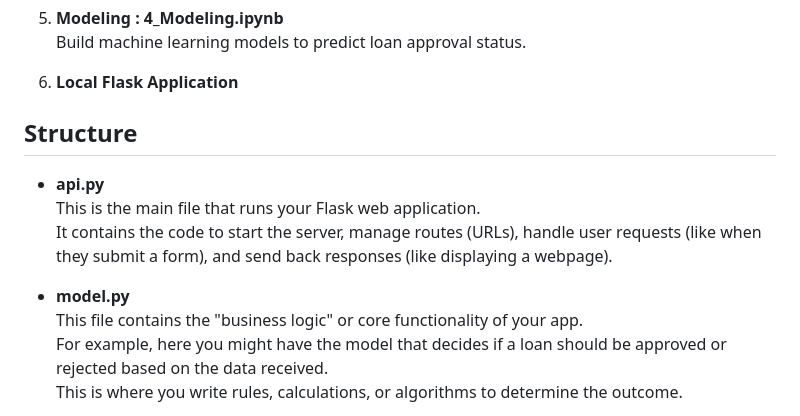
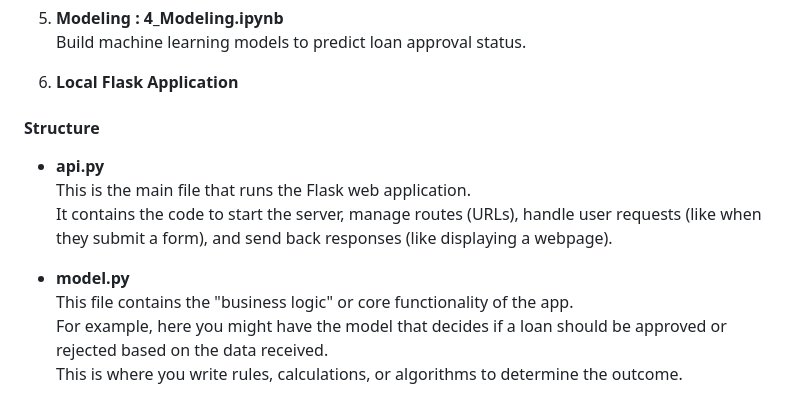
Before and after one commit to hana2808/Loan_Project, a Markdown page: README.md, the part around the change. Drawn GitHub-style.

```diff
--- a/README.md
+++ b/README.md
@@ -37,15 +37,15 @@ Additional engineered variables were added to df2 to support deeper analysis and
 6. **Local Flask Application**
 
 
-## **Structure**
+#### **Structure**
 
 
 - **api.py**
-  This is the main file that runs your Flask web application.
+  This is the main file that runs the Flask web application.
   It contains the code to start the server, manage routes (URLs), handle user requests (like when they submit a form), and send back responses (like displaying a webpage).
 
 - **model.py**
-  This file contains the "business logic" or core functionality of your app.
+  This file contains the "business logic" or core functionality of the app.
   For example, here you might have the model that decides if a loan should be approved or rejected based on the data received.
   This is where you write rules, calculations, or algorithms to determine the outcome.
 
```
